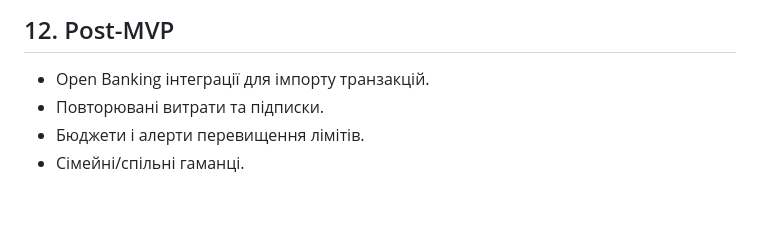
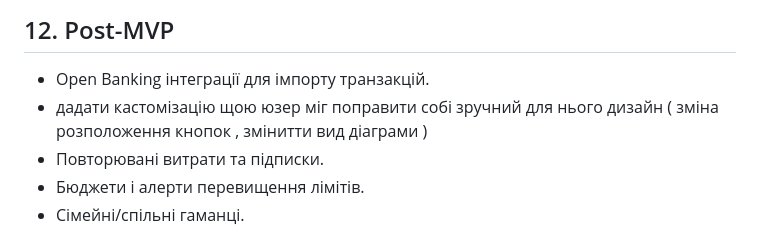
Before and after one commit to HoTaBu4/Finly, a Markdown page: README.md, the part around the change. Rendered like a GitHub page; blank space fills up the shorter version.

Commit message:
Chore:Add user interface customization options
Added customization options for user interface design.

```diff
--- a/README.md
+++ b/README.md
@@ -124,6 +124,7 @@
 
 ## 12. Post-MVP
 - Open Banking інтеграції для імпорту транзакцій.
+- дадати кастомізацію щою юзер міг поправити собі зручний для нього дизайн  ( зміна розположення кнопок , змінитти вид діаграми )
 - Повторювані витрати та підписки.
 - Бюджети і алерти перевищення лімітів.
 - Сімейні/спільні гаманці.
```
